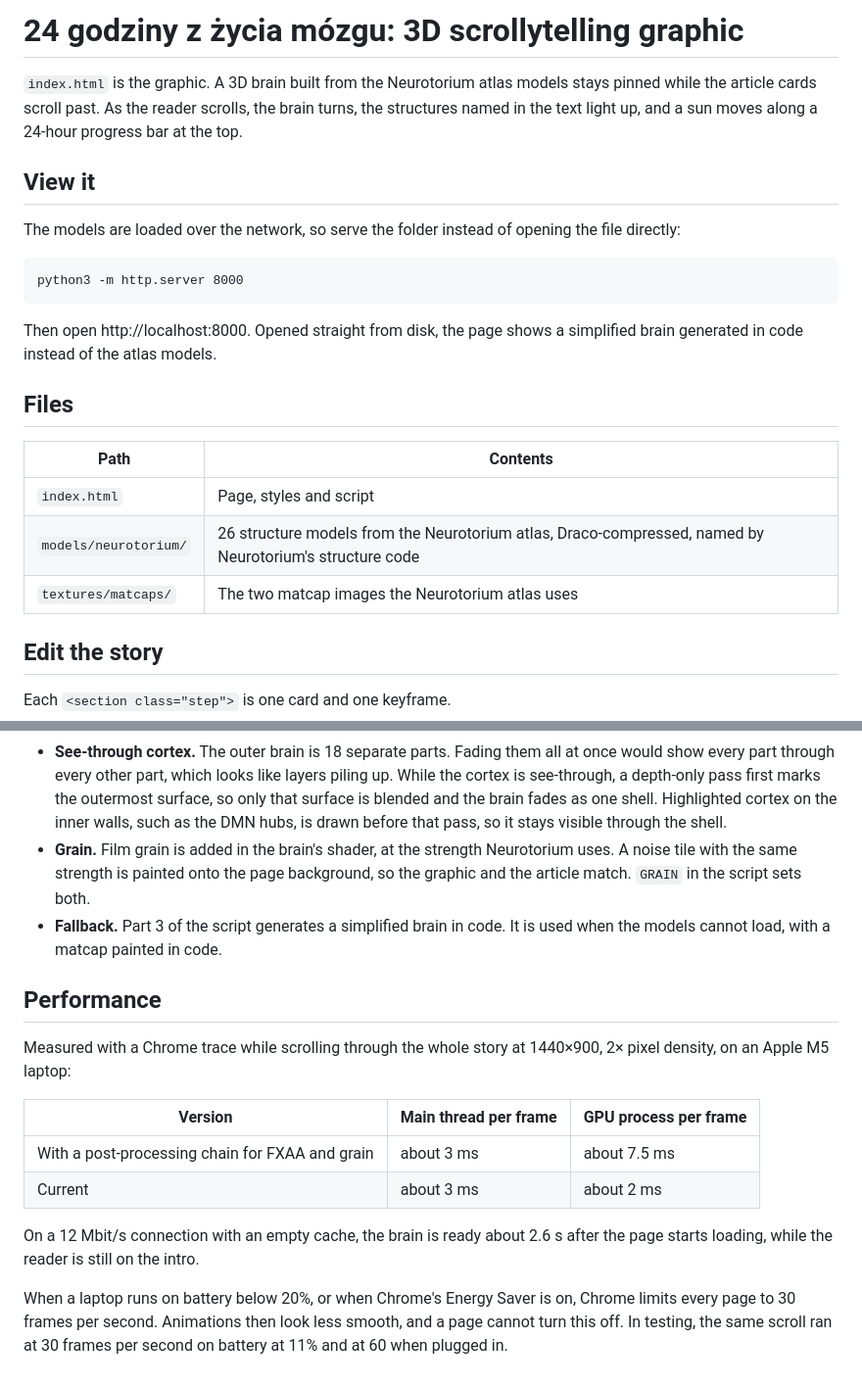
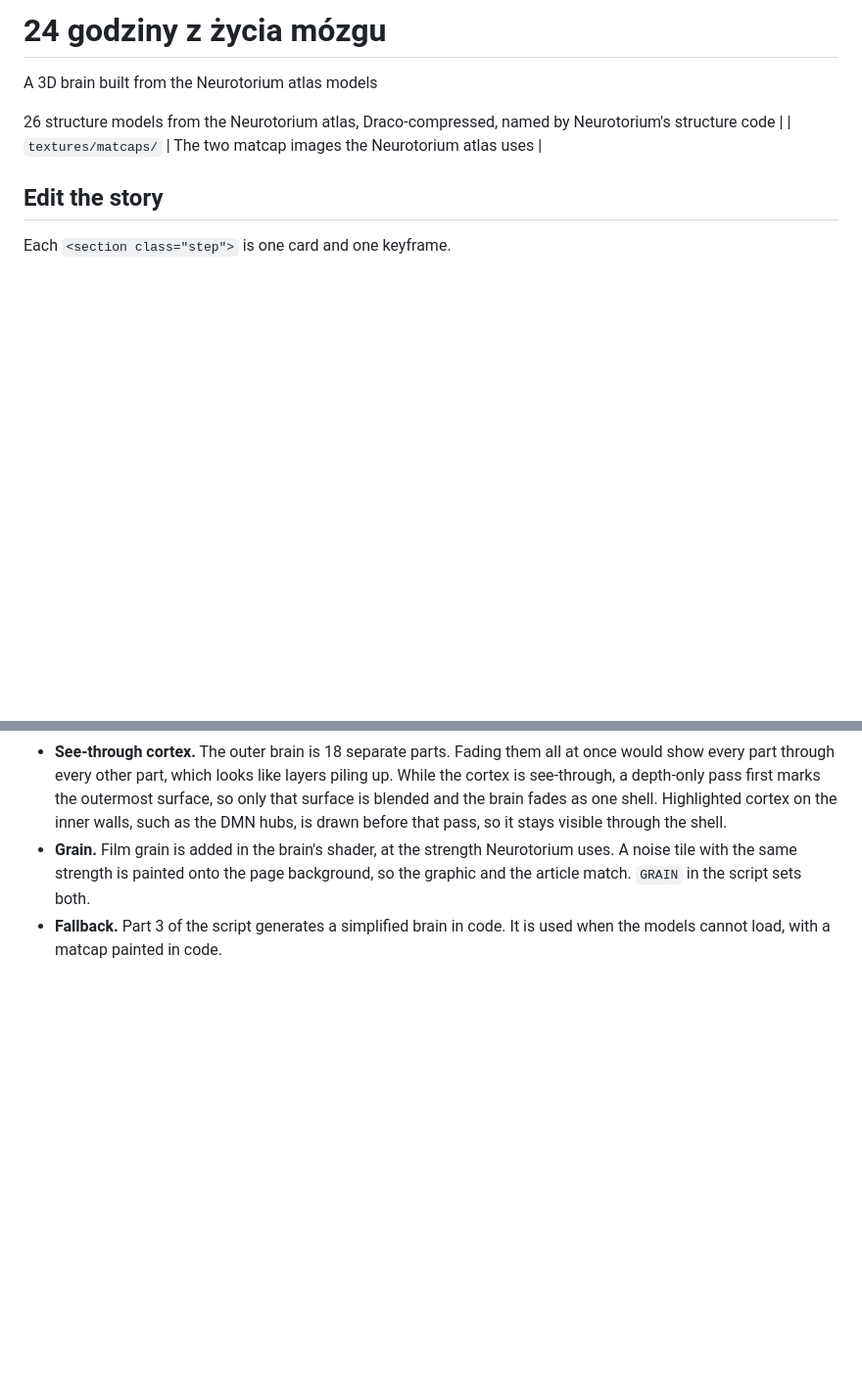
Before and after one commit to anastasiiamorozova/brain, a Markdown page: README.md, 2 parts joined by grey strips. Shown at 98% size. Rendered like a GitHub page; blank space fills up the shorter version.

````diff
--- a/README.md
+++ b/README.md
@@ -1,23 +1,7 @@
-# 24 godziny z życia mózgu: 3D scrollytelling graphic
+# 24 godziny z życia mózgu
+A 3D brain built from the Neurotorium atlas models
 
-`index.html` is the graphic. A 3D brain built from the Neurotorium atlas models stays pinned while the article cards scroll past. As the reader scrolls, the brain turns, the structures named in the text light up, and a sun moves along a 24-hour progress bar at the top.
-
-## View it
-
-The models are loaded over the network, so serve the folder instead of opening the file directly:
-
-```
-python3 -m http.server 8000
-```
-
-Then open http://localhost:8000. Opened straight from disk, the page shows a simplified brain generated in code instead of the atlas models.
-
-## Files
-
-| Path | Contents |
-|---|---|
-| `index.html` | Page, styles and script |
-| `models/neurotorium/` | 26 structure models from the Neurotorium atlas, Draco-compressed, named by Neurotorium's structure code |
+26 structure models from the Neurotorium atlas, Draco-compressed, named by Neurotorium's structure code |
 | `textures/matcaps/` | The two matcap images the Neurotorium atlas uses |
 
 ## Edit the story
@@ -64,16 +41,3 @@ Two of the matcap images also appear in the free nidorx/matcaps collection on Gi
 - **See-through cortex.** The outer brain is 18 separate parts. Fading them all at once would show every part through every other part, which looks like layers piling up. While the cortex is see-through, a depth-only pass first marks the outermost surface, so only that surface is blended and the brain fades as one shell. Highlighted cortex on the inner walls, such as the DMN hubs, is drawn before that pass, so it stays visible through the shell.
 - **Grain.** Film grain is added in the brain's shader, at the strength Neurotorium uses. A noise tile with the same strength is painted onto the page background, so the graphic and the article match. `GRAIN` in the script sets both.
 - **Fallback.** Part 3 of the script generates a simplified brain in code. It is used when the models cannot load, with a matcap painted in code.
-
-## Performance
-
-Measured with a Chrome trace while scrolling through the whole story at 1440×900, 2× pixel density, on an Apple M5 laptop:
-
-| Version | Main thread per frame | GPU process per frame |
-|---|---|---|
-| With a post-processing chain for FXAA and grain | about 3 ms | about 7.5 ms |
-| Current | about 3 ms | about 2 ms |
-
-On a 12 Mbit/s connection with an empty cache, the brain is ready about 2.6 s after the page starts loading, while the reader is still on the intro.
-
-When a laptop runs on battery below 20%, or when Chrome's Energy Saver is on, Chrome limits every page to 30 frames per second. Animations then look less smooth, and a page cannot turn this off. In testing, the same scroll ran at 30 frames per second on battery at 11% and at 60 when plugged in.
````
Also changed, not shown: other parts of README.md (+1 -8 lines).
